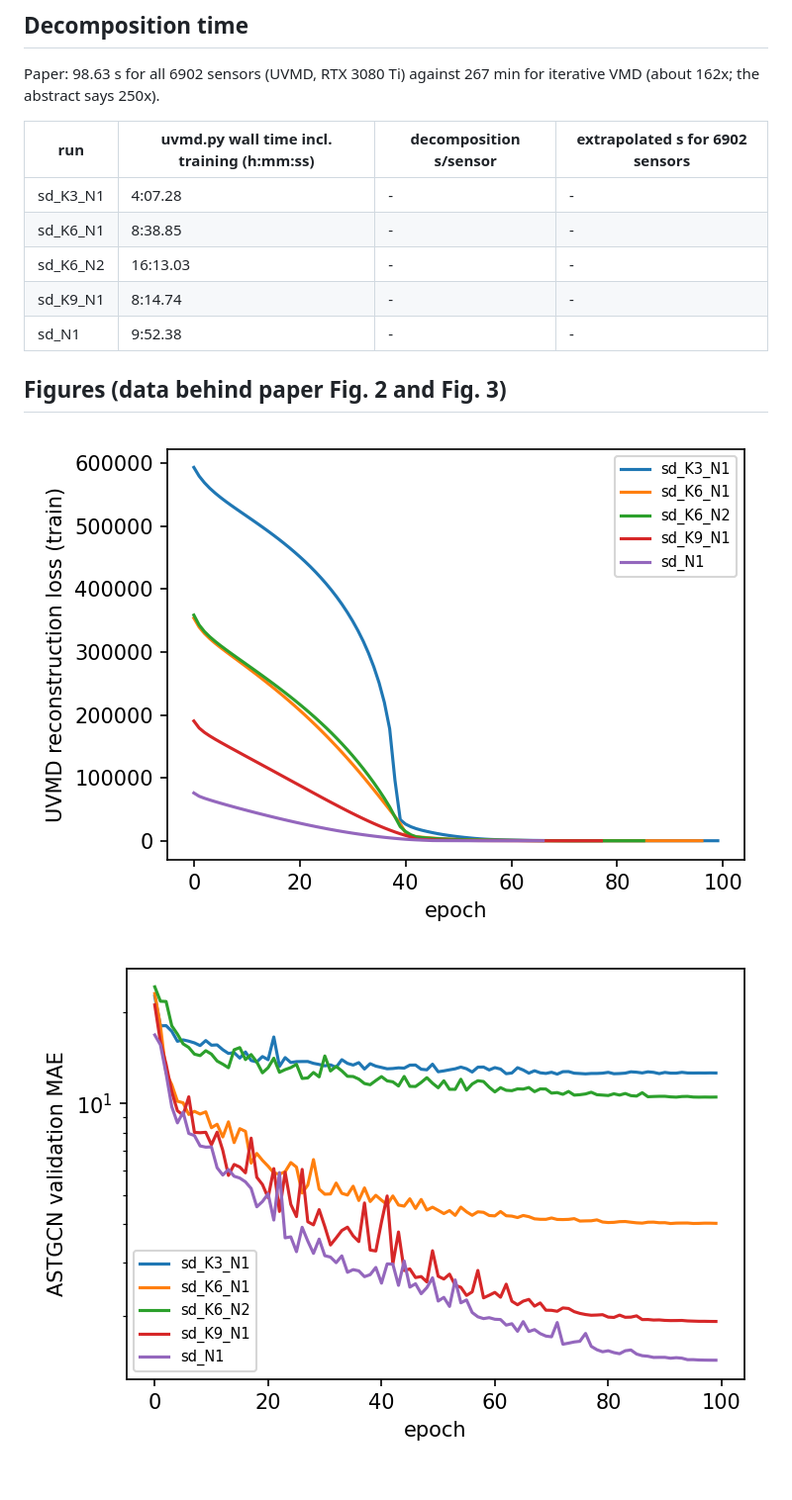
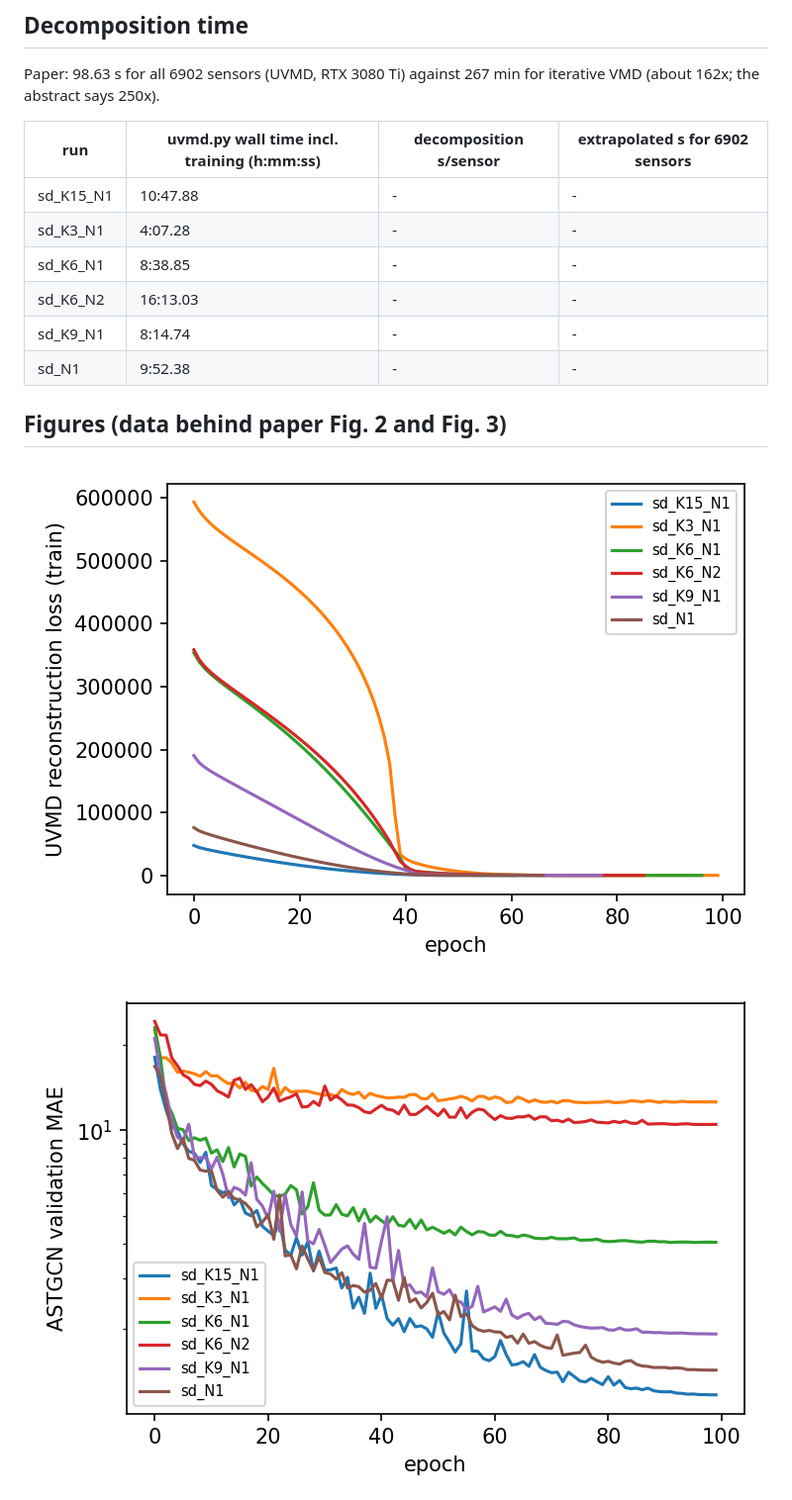
Before and after one commit to Aitzaz332/vmd-uvmd-comparison, a Markdown page: replication/results/PAPER_STYLE_REPORT.md, the part around one of its changes. Shown at 99% size. Drawn GitHub-style; pictures changed too: replication/results/figures/astgcn_validation_mae.png, replication/results/figures/uvmd_reconstruction_loss.png.

Commit message:
replication: sd_K15_N1 (SLURM job 6282, node4)
Co-Authored-By: Claude Sonnet 5.5 <noreply@anthropic.com>

```diff
--- a/replication/results/PAPER_STYLE_REPORT.md
+++ b/replication/results/PAPER_STYLE_REPORT.md
@@ -64,6 +64,7 @@ Paper: 98.63 s for all 6902 sensors (UVMD, RTX 3080 Ti) against 267 min for iter
 
 | run | uvmd.py wall time incl. training (h:mm:ss) | decomposition s/sensor | extrapolated s for 6902 sensors |
 |---|---|---|---|
+| sd_K15_N1 | 10:47.88 | - | - |
 | sd_K3_N1 | 4:07.28 | - | - |
 | sd_K6_N1 | 8:38.85 | - | - |
 | sd_K6_N2 | 16:13.03 | - | - |
```
Also changed, not shown: other parts of replication/results/PAPER_STYLE_REPORT.md (+1 -1 lines), replication/results/figures/learned_bandwidth.png, 5 other files.
